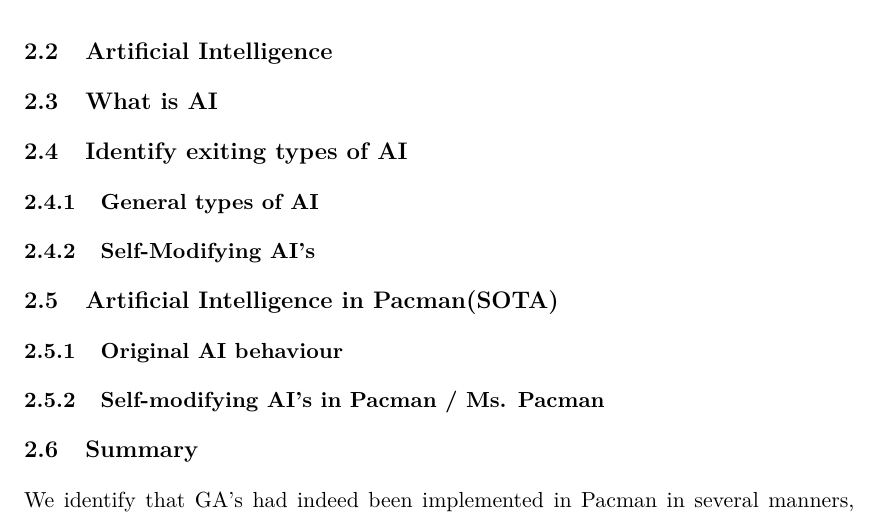
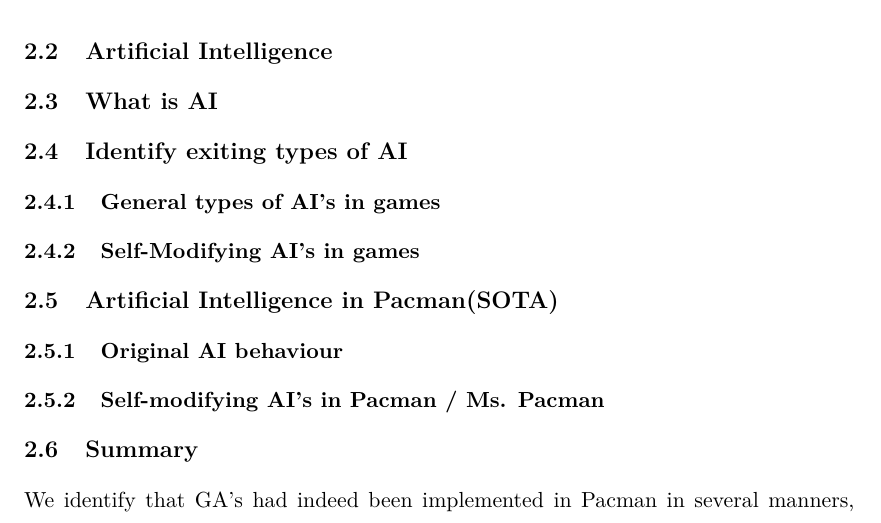
Before and after one commit to Borisln90/med5report, a LaTeX document (main.tex, which reads chapters/pre_analysis.tex): part of page 6 of 14, cut so that both start at the same text. Compiled offline with pdfLaTeX.

Commit message:
small corrections

```diff
--- a/chapters/pre_analysis.tex
+++ b/chapters/pre_analysis.tex
@@ -7,8 +7,8 @@
 \subsection{Artificial Intelligence} \label{sec:ai}
 \subsection{What is AI}
 \subsection{Identify exiting types of AI}
-\subsubsection{General types of AI}
-\subsubsection{Self-Modifying AI's}
+\subsubsection{General types of AI's in games}
+\subsubsection{Self-Modifying AI's in games}
 
 
 \subsection{Artificial Intelligence in Pacman(SOTA)}
```
